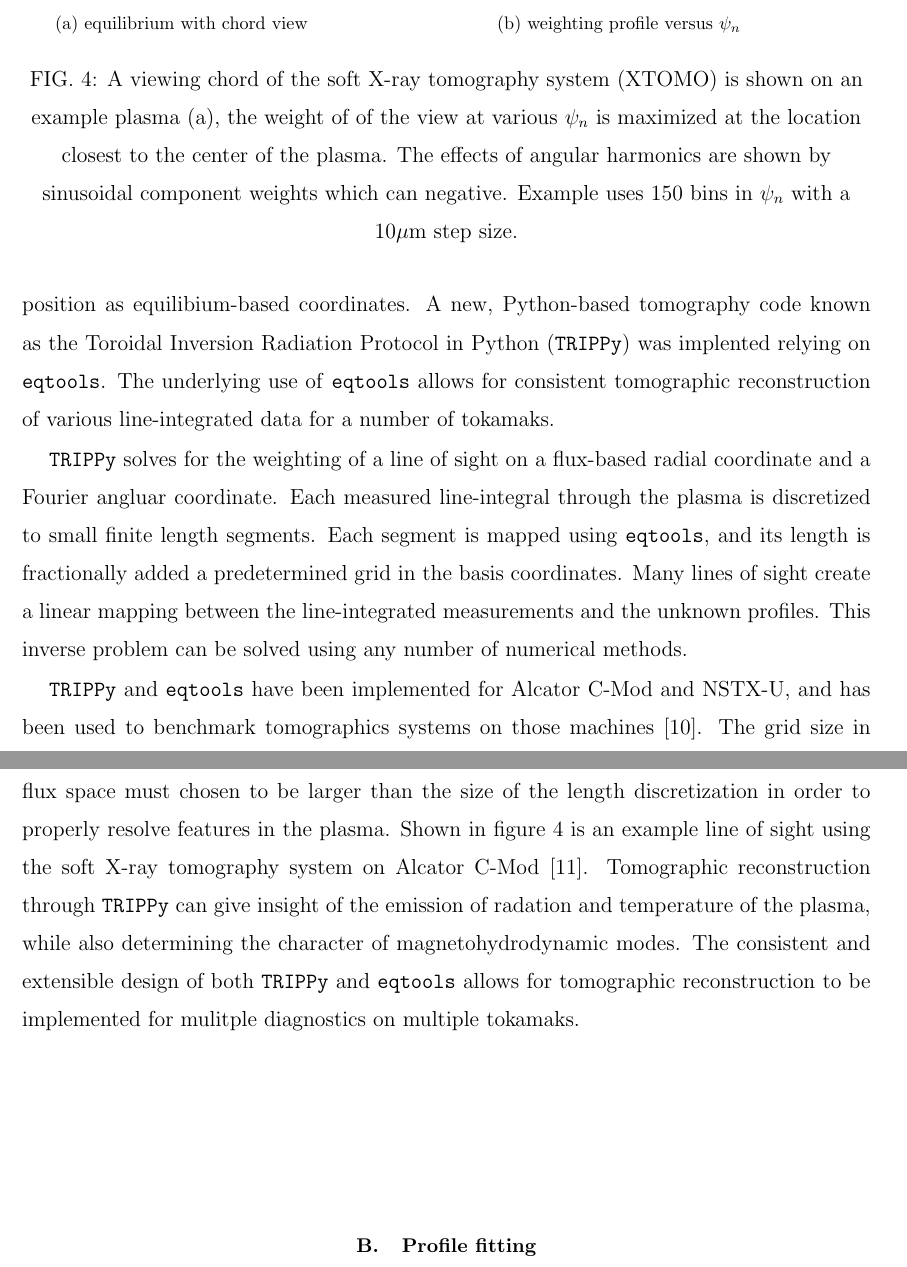
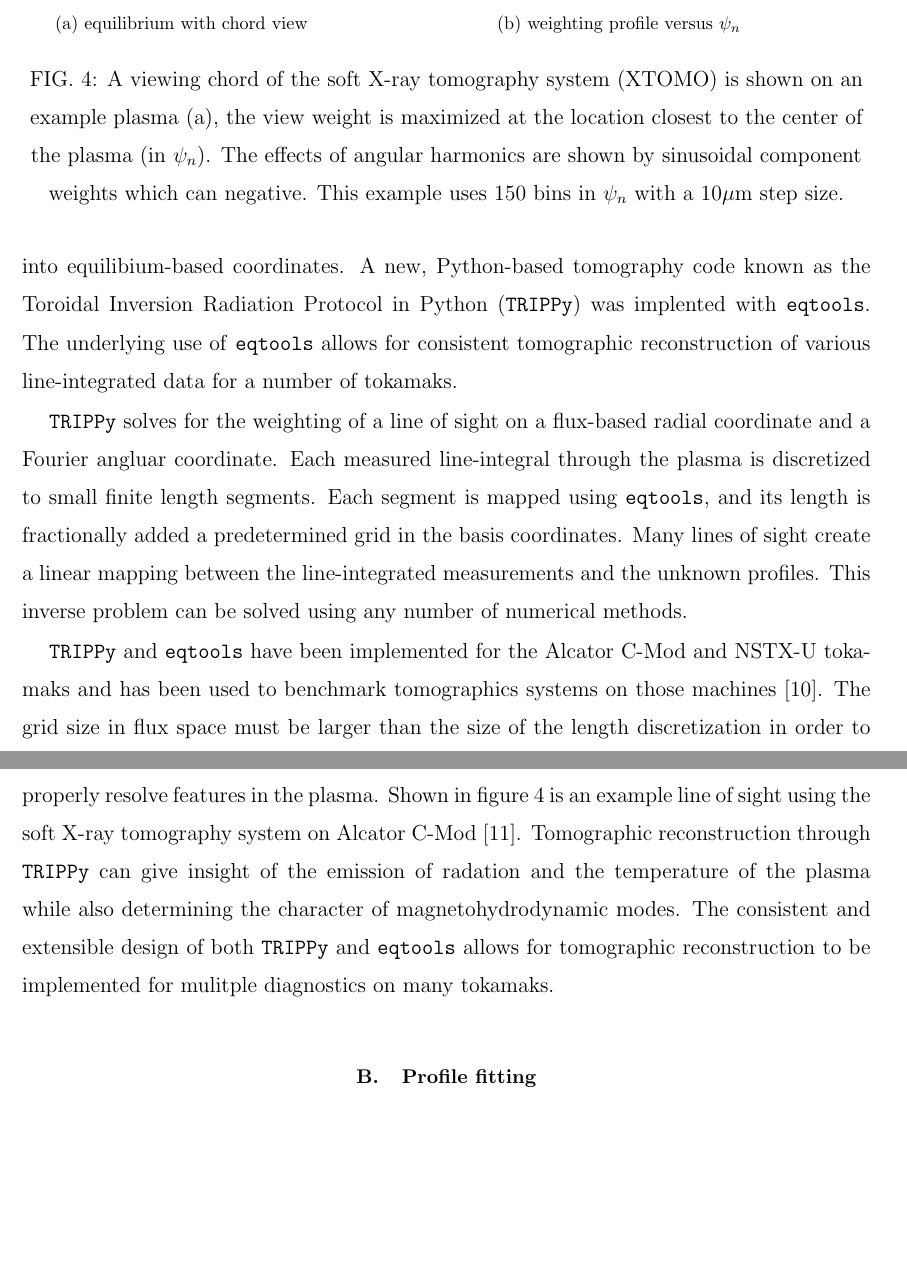
Before and after one commit to PSFCPlasmaTools/paper, a LaTeX paper (eqtools_paper.tex): two parts of pages 12 and 13 of 18, joined at a grey line, cut so that both start at the same text, the shorter picture padded with empty space. Compiled offline with pdfLaTeX.

Commit message:
edits to TRIPPy language

```diff
--- a/eqtools_paper.tex
+++ b/eqtools_paper.tex
@@ -248,7 +248,7 @@ Tomography is based taking sets of unique line-integrated measurements and mathe
 These basis functions are typically radial in nature, with angular dependence represented by a Fourier series.
 When combined, the data is used to reconstruct the characteristics within the volume of interest.
-\eqtools provides a simple and direct interface for taking $(R, Z)$ coordinates and return its position as equilibium-based coordinates.
-A new, Python-based tomography code known as the Toroidal Inversion Radiation Protocol in Python (\TRIPPy) was implented relying on \eqtools.
+\eqtools provides a simple and direct interface for converting $(R, Z)$ coordinates into equilibium-based coordinates.
+A new, Python-based tomography code known as the Toroidal Inversion Radiation Protocol in Python (\TRIPPy) was implented with \eqtools.
 The underlying use of \eqtools allows for consistent tomographic reconstruction of various line-integrated data for a number of tokamaks.
 
 \begin{figure}
@@ -258,7 +258,7 @@ The underlying use of \eqtools allows for consistent tomographic reconstruction
         	\subfloat[weighting profile versus $\psi_n$]{
             	\includegraphics[trim=.35in .0in .6in .6in,clip,width=0.64\textwidth]{graphics/XTOMO_3_13_weighting_1120824019.pdf}
         }
-	\caption{A viewing chord of the soft X-ray tomography system (XTOMO) is shown on an example plasma (a), the weight of of the view at various $\psi_n$ is maximized at the location closest to the center of the plasma. The effects of angular harmonics are shown by sinusoidal component weights which can negative. Example uses 150 bins in $\psi_n$ with a $10 \mu$m step size.}
+	\caption{A viewing chord of the soft X-ray tomography system (XTOMO) is shown on an example plasma (a), the view weight is maximized at the location closest to the center of the plasma (in $\psi_n$). The effects of angular harmonics are shown by sinusoidal component weights which can negative. This example uses 150 bins in $\psi_n$ with a $10 \mu$m step size.}
 	\label{fig:TRIPPydemo}
 \end{figure}
 
@@ -269,12 +269,11 @@ Each segment is mapped using \eqtools, and its length is fractionally added a pr
 Many lines of sight create a linear mapping between the line-integrated measurements and the unknown profiles.
 This inverse problem can be solved using any number of numerical methods.
 
-\TRIPPy and \eqtools have been implemented for Alcator C-Mod and NSTX-U, and has been used to benchmark tomographics systems on those machines \cite{Faust2014}.
-The grid size in flux space must chosen to be larger than the size of the length discretization in order to properly resolve features in the plasma.
+\TRIPPy and \eqtools have been implemented for the Alcator C-Mod and NSTX-U tokamaks and has been used to benchmark tomographics systems on those machines \cite{Faust2014}.
+The grid size in flux space must be larger than the size of the length discretization in order to properly resolve features in the plasma.
 Shown in figure~\ref{fig:TRIPPydemo} is an example line of sight using the soft X-ray tomography system on Alcator C-Mod \cite{Granetz1991}.
-Tomographic reconstruction through \TRIPPy can give insight of the emission of radation and temperature of the plasma, while also determining the character of magnetohydrodynamic modes.
-The consistent and extensible design of both \TRIPPy and \eqtools allows for tomographic reconstruction to be implemented for mulitple diagnostics on multiple tokamaks.
-
+Tomographic reconstruction through \TRIPPy can give insight of the emission of radation and the temperature of the plasma while also determining the character of magnetohydrodynamic modes.
+The consistent and extensible design of both \TRIPPy and \eqtools allows for tomographic reconstruction to be implemented for mulitple diagnostics on many tokamaks.
 
 \subsection{Profile fitting}
 Combining data from multiple diagnostics into a consistent, smooth profile is a fundamental task in experimental plasma physics.
```
Also changed, not shown: eqtools_paper.pdf, eqtools_paper.tex (2 more changed lines), 2 other files.
